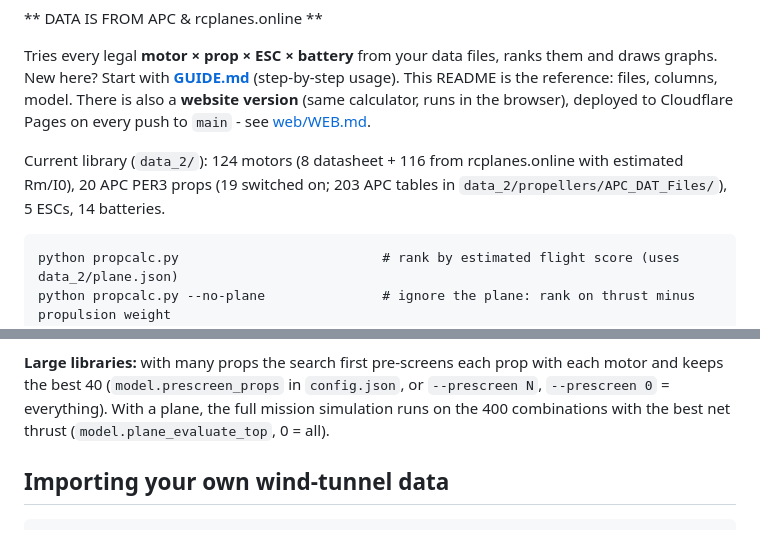
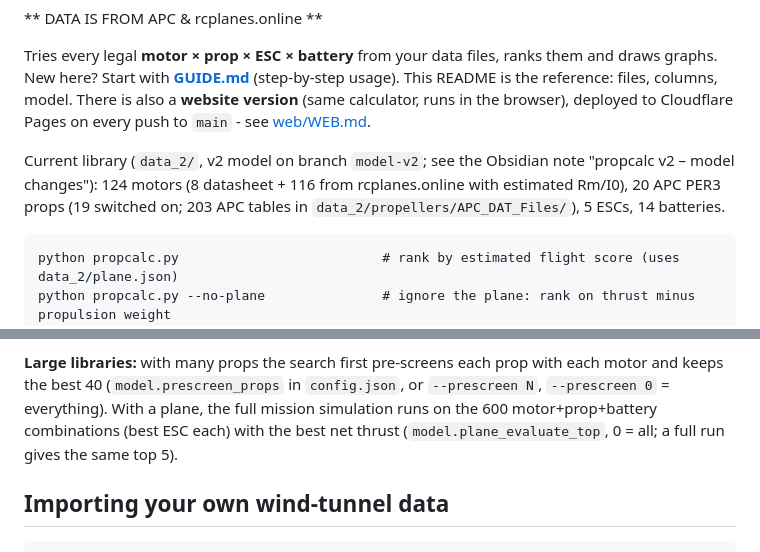
Before and after one commit to miguelmiguemigu/OpenPropulsionMatch, a Markdown page: README.md, 2 parts joined by grey strips. Drawn GitHub-style.

````diff
--- a/README.md
+++ b/README.md
@@ -11,7 +11,7 @@ New here? Start with **[GUIDE.md](GUIDE.md)** (step-by-step usage). This README
 There is also a **website version** (same calculator, runs in the browser), deployed to Cloudflare Pages on every push to
 `main` - see [web/WEB.md](web/WEB.md).
 
-Current library (`data_2/`): 124 motors (8 datasheet + 116 from rcplanes.online with estimated Rm/I0), 20 APC PER3 props
+Current library (`data_2/`, v2 model on branch `model-v2`; see the Obsidian note "propcalc v2 – model changes"): 124 motors (8 datasheet + 116 from rcplanes.online with estimated Rm/I0), 20 APC PER3 props
 (19 switched on; 203 APC tables in `data_2/propellers/APC_DAT_Files/`), 5 ESCs, 14 batteries.
 
 ```
@@ -168,7 +185,8 @@ Prop masses are estimated (scaled from a 30 g 12" APC E) and RPM limits use APC-
 
 **Large libraries:** with many props the search first pre-screens each prop with each motor and keeps the best 40
 (`model.prescreen_props` in `config.json`, or `--prescreen N`, `--prescreen 0` = everything). With a plane, the full
-mission simulation runs on the 400 combinations with the best net thrust (`model.plane_evaluate_top`, 0 = all).
+mission simulation runs on the 600 motor+prop+battery combinations (best ESC each) with the best net thrust
+(`model.plane_evaluate_top`, 0 = all; a full run gives the same top 5).
 
 ## Importing your own wind-tunnel data
 ```
````
Also changed, not shown: other parts of README.md (+27 -7 lines), GUIDE.md (+7 -3 lines).
